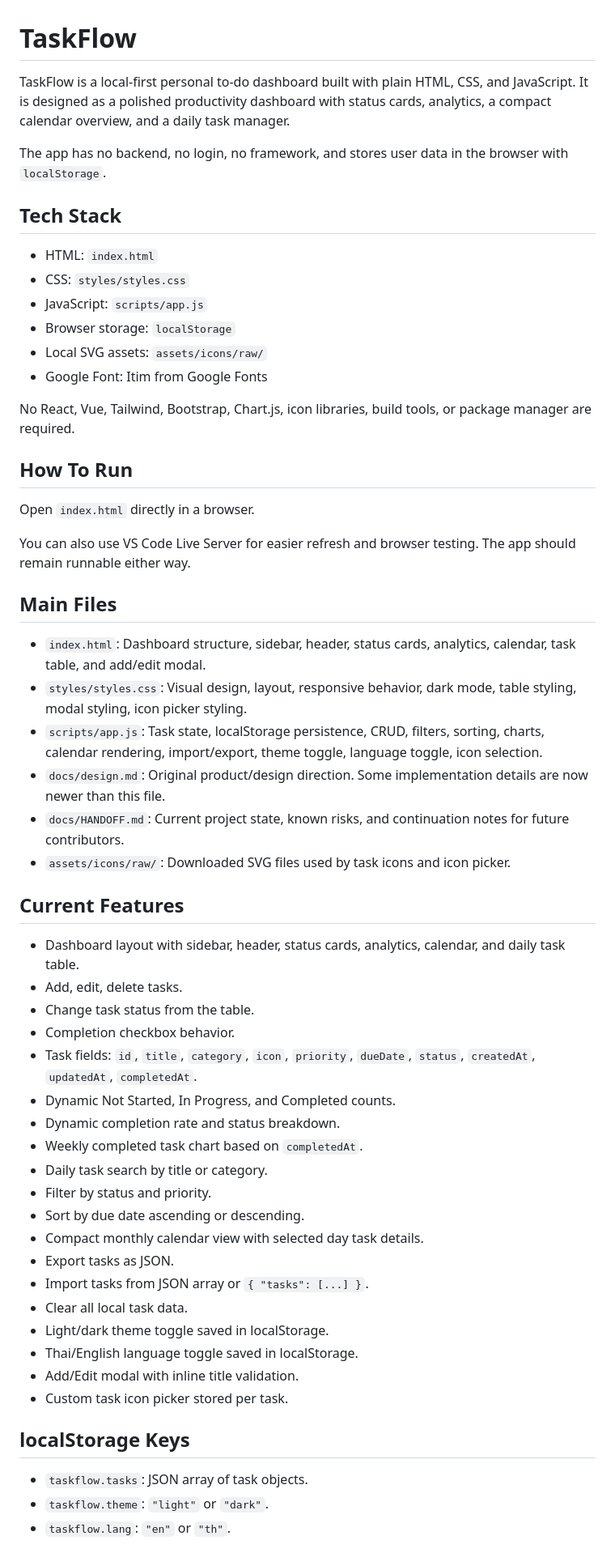
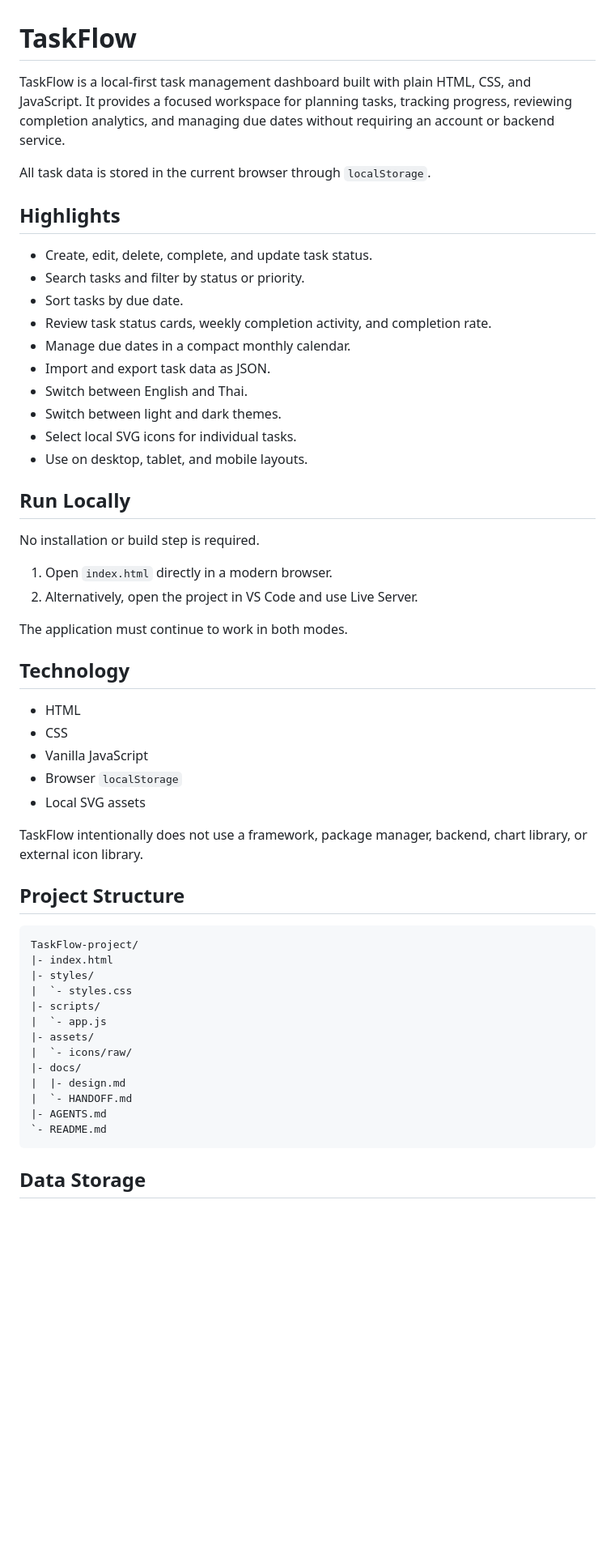
Before and after one commit to Wattanachai-T/TaskFlow, a Markdown page: README.md, the part around one of its changes. Shown at 81% size. Rendered like a GitHub page; blank space fills up the shorter version.

Commit message:
Refresh project documentation

````diff
--- a/README.md
+++ b/README.md
@@ -1,60 +1,58 @@
 # TaskFlow
 
-TaskFlow is a local-first personal to-do dashboard built with plain HTML, CSS, and JavaScript. It is designed as a polished productivity dashboard with status cards, analytics, a compact calendar overview, and a daily task manager.
+TaskFlow is a local-first task management dashboard built with plain HTML, CSS, and JavaScript. It provides a focused workspace for planning tasks, tracking progress, reviewing completion analytics, and managing due dates without requiring an account or backend service.
 
-The app has no backend, no login, no framework, and stores user data in the browser with `localStorage`.
+All task data is stored in the current browser through `localStorage`.
 
-## Tech Stack
+## Highlights
 
-- HTML: `index.html`
-- CSS: `styles/styles.css`
-- JavaScript: `scripts/app.js`
-- Browser storage: `localStorage`
-- Local SVG assets: `assets/icons/raw/`
-- Google Font: Itim from Google Fonts
+- Create, edit, delete, complete, and update task status.
+- Search tasks and filter by status or priority.
+- Sort tasks by due date.
+- Review task status cards, weekly completion activity, and completion rate.
+- Manage due dates in a compact monthly calendar.
+- Import and export task data as JSON.
+- Switch between English and Thai.
+- Switch between light and dark themes.
+- Select local SVG icons for individual tasks.
+- Use on desktop, tablet, and mobile layouts.
 
-No React, Vue, Tailwind, Bootstrap, Chart.js, icon libraries, build tools, or package manager are required.
+## Run Locally
 
-## How To Run
+No installation or build step is required.
 
-Open `index.html` directly in a browser.
+1. Open `index.html` directly in a modern browser.
+2. Alternatively, open the project in VS Code and use Live Server.
 
-You can also use VS Code Live Server for easier refresh and browser testing. The app should remain runnable either way.
+The application must continue to work in both modes.
 
-## Main Files
+## Technology
 
-- `index.html`: Dashboard structure, sidebar, header, status cards, analytics, calendar, task table, and add/edit modal.
-- `styles/styles.css`: Visual design, layout, responsive behavior, dark mode, table styling, modal styling, icon picker styling.
-- `scripts/app.js`: Task state, localStorage persistence, CRUD, filters, sorting, charts, calendar rendering, import/export, theme toggle, language toggle, icon selection.
-- `docs/design.md`: Original product/design direction. Some implementation details are now newer than this file.
-- `docs/HANDOFF.md`: Current project state, known risks, and continuation notes for future contributors.
-- `assets/icons/raw/`: Downloaded SVG files used by task icons and icon picker.
+- HTML
+- CSS
+- Vanilla JavaScript
+- Browser `localStorage`
+- Local SVG assets
 
-## Current Features
+TaskFlow intentionally does not use a framework, package manager, backend, chart library, or external icon library.
 
-- Dashboard layout with sidebar, header, status cards, analytics, calendar, and daily task table.
-- Add, edit, delete tasks.
-- Change task status from the table.
-- Completion checkbox behavior.
-- Task fields: `id`, `title`, `category`, `icon`, `priority`, `dueDate`, `status`, `createdAt`, `updatedAt`, `completedAt`.
-- Dynamic Not Started, In Progress, and Completed counts.
-- Dynamic completion rate and status breakdown.
-- Weekly completed task chart based on `completedAt`.
-- Daily task search by title or category.
-- Filter by status and priority.
-- Sort by due date ascending or descending.
-- Compact monthly calendar view with selected day task details.
-- Export tasks as JSON.
-- Import tasks from JSON array or `{ "tasks": [...] }`.
-- Clear all local task data.
-- Light/dark theme toggle saved in localStorage.
-- Thai/English language toggle saved in localStorage.
-- Add/Edit modal with inline title validation.
-- Custom task icon picker stored per task.
+## Project Structure
 
-## localStorage Keys
+```text
+TaskFlow-project/
+|- index.html
+|- styles/
+|  `- styles.css
+|- scripts/
+|  `- app.js
+|- assets/
+|  `- icons/raw/
+|- docs/
+|  |- design.md
+|  `- HANDOFF.md
+|- AGENTS.md
+`- README.md
+```
 
-- `taskflow.tasks`: JSON array of task objects.
-- `taskflow.theme`: `"light"` or `"dark"`.
-- `taskflow.lang`: `"en"` or `"th"`.
+## Data Storage
 
````
Also changed, not shown: other parts of README.md (+53 -32 lines), docs/HANDOFF.md (+102 -82 lines).
